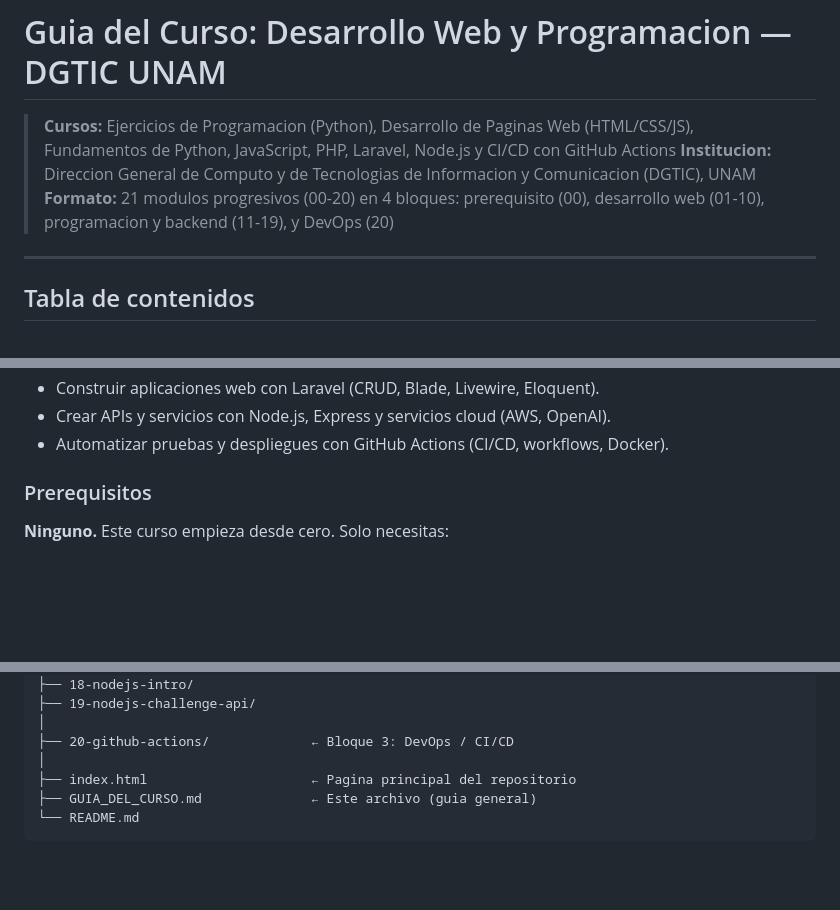
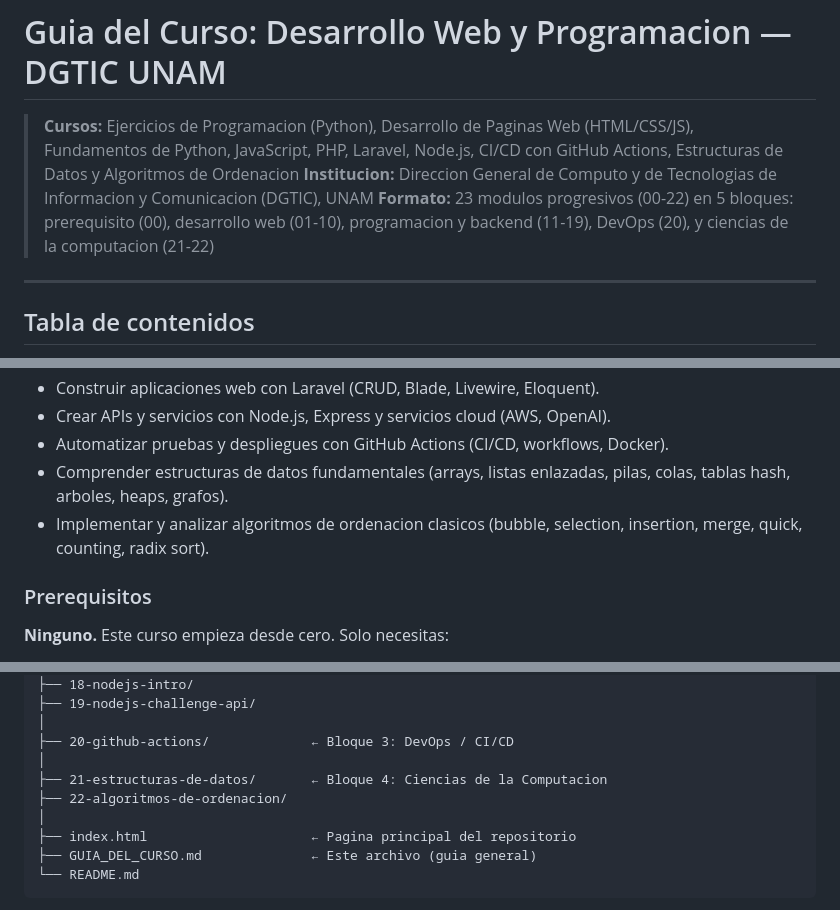
Before and after one commit to Meijix/DGTIC-Cursos, a Markdown page: GUIA_DEL_CURSO.md, 3 parts joined by grey strips. GitHub-like rendering; blank space fills up the shorter version.

```diff
--- a/GUIA_DEL_CURSO.md
+++ b/GUIA_DEL_CURSO.md
@@ -1,9 +1,9 @@
 # Guia del Curso: Desarrollo Web y Programacion — DGTIC UNAM
 
-> **Cursos:** Ejercicios de Programacion (Python), Desarrollo de Paginas Web (HTML/CSS/JS), Fundamentos de Python, JavaScript, PHP, Laravel, Node.js y CI/CD con GitHub Actions
+> **Cursos:** Ejercicios de Programacion (Python), Desarrollo de Paginas Web (HTML/CSS/JS), Fundamentos de Python, JavaScript, PHP, Laravel, Node.js, CI/CD con GitHub Actions, Estructuras de Datos y Algoritmos de Ordenacion
 > **Institucion:** Direccion General de Computo y de Tecnologias de Informacion y
 > Comunicacion (DGTIC), UNAM
-> **Formato:** 21 modulos progresivos (00-20) en 4 bloques: prerequisito (00), desarrollo web (01-10), programacion y backend (11-19), y DevOps (20)
+> **Formato:** 23 modulos progresivos (00-22) en 5 bloques: prerequisito (00), desarrollo web (01-10), programacion y backend (11-19), DevOps (20), y ciencias de la computacion (21-22)
 
 ---
 
@@ -38,6 +38,8 @@ Al completar este curso seras capaz de:
 - Construir aplicaciones web con Laravel (CRUD, Blade, Livewire, Eloquent).
 - Crear APIs y servicios con Node.js, Express y servicios cloud (AWS, OpenAI).
 - Automatizar pruebas y despliegues con GitHub Actions (CI/CD, workflows, Docker).
+- Comprender estructuras de datos fundamentales (arrays, listas enlazadas, pilas, colas, tablas hash, arboles, heaps, grafos).
+- Implementar y analizar algoritmos de ordenacion clasicos (bubble, selection, insertion, merge, quick, counting, radix sort).
 
 ### Prerequisitos
 
@@ -77,6 +79,9 @@ DGTIC-Cursos/
 │
 ├── 20-github-actions/             ← Bloque 3: DevOps / CI/CD
 │
+├── 21-estructuras-de-datos/       ← Bloque 4: Ciencias de la Computacion
+├── 22-algoritmos-de-ordenacion/
+│
 ├── index.html                     ← Pagina principal del repositorio
 ├── GUIA_DEL_CURSO.md              ← Este archivo (guia general)
 └── README.md
```
Also changed, not shown: other parts of GUIA_DEL_CURSO.md (+37 -5 lines).
